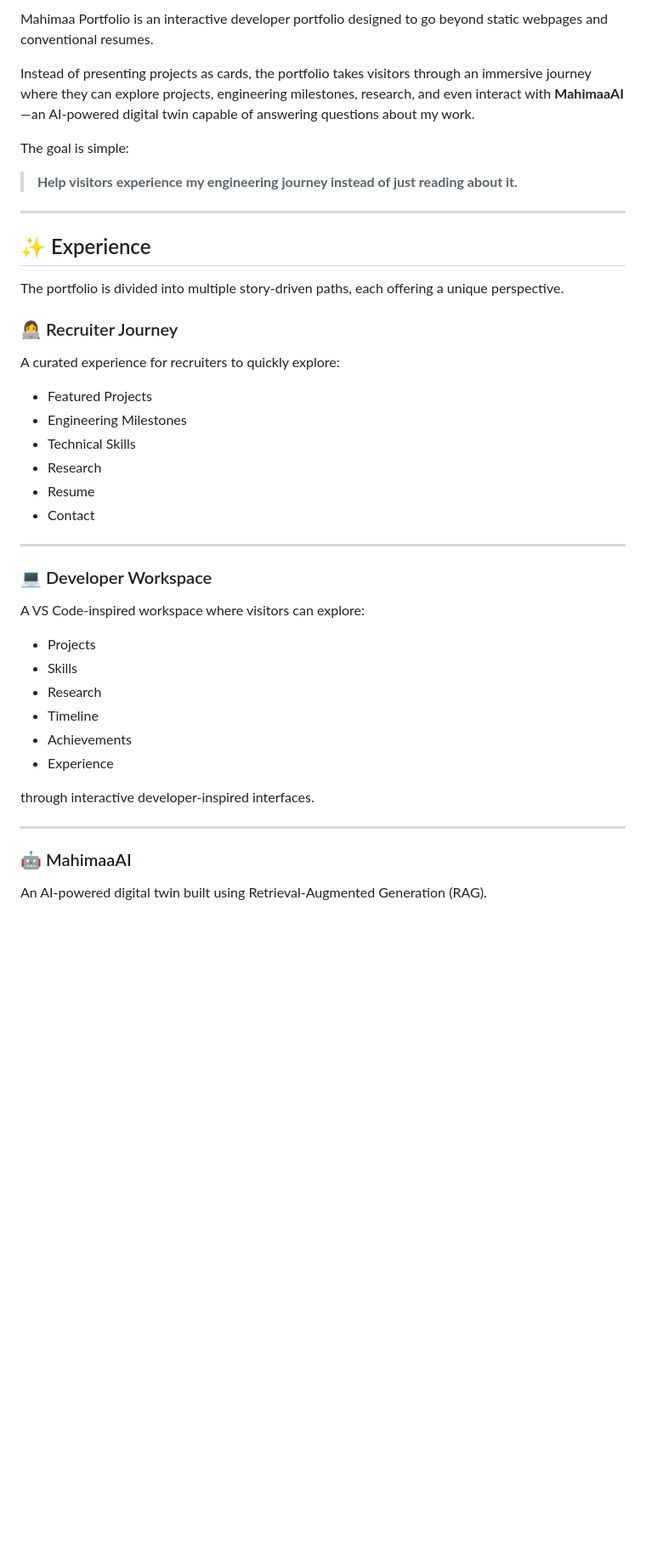
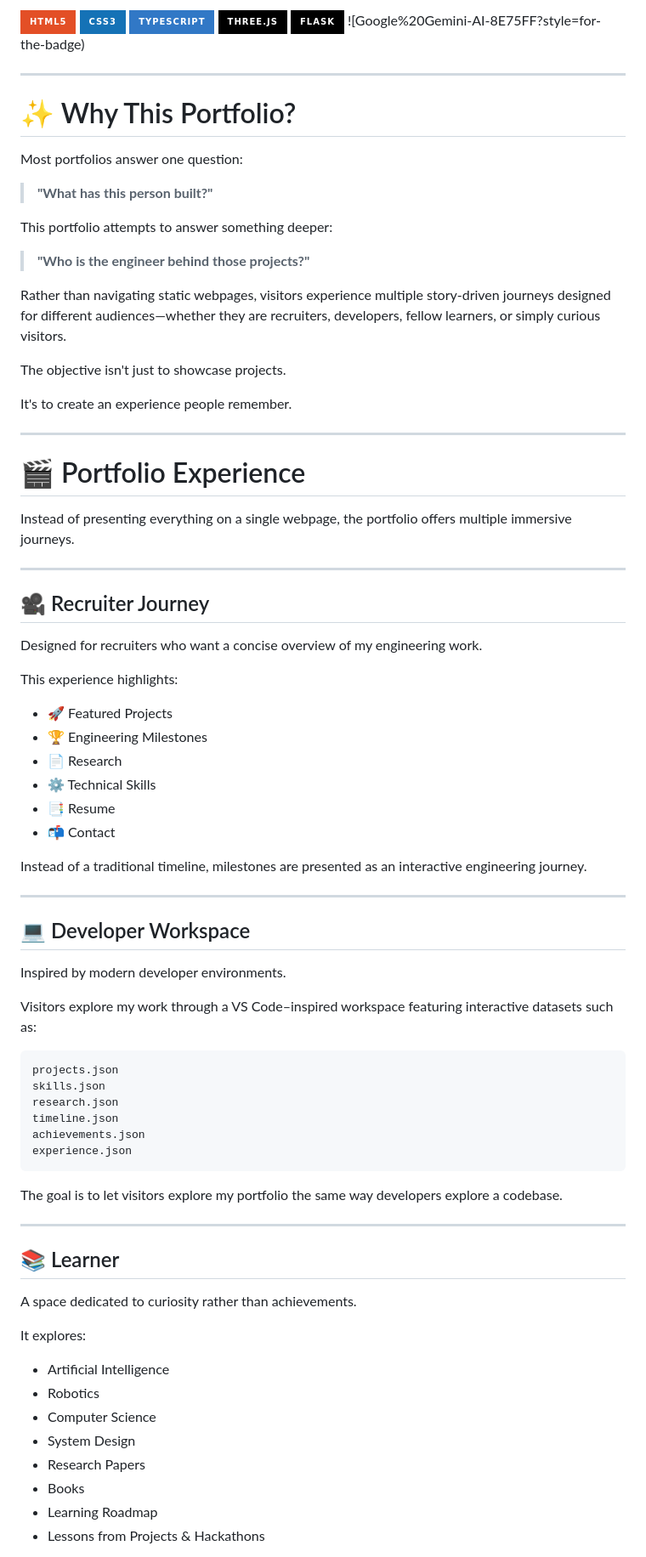
Before and after one commit to mahimaaprajapati/Mahimaa-ai, a Markdown page: README.md, the part around one of its changes. Shown at 85% size. Drawn GitHub-style; badges without logos; blank space fills up the shorter version.

Commit message:
Revise README for clarity and structure
Updated the README to enhance the description and structure, including new sections and improved formatting.

````diff
--- a/README.md
+++ b/README.md
@@ -8,46 +10,87 @@
 
-Mahimaa Portfolio is an interactive developer portfolio designed to go beyond static webpages and conventional resumes.
+![HTML](https://img.shields.io/badge/HTML5-E34F26?style=for-the-badge&logo=html5&logoColor=white)
+![CSS](https://img.shields.io/badge/CSS3-1572B6?style=for-the-badge&logo=css3&logoColor=white)
+![TypeScript](https://img.shields.io/badge/TypeScript-3178C6?style=for-the-badge&logo=typescript&logoColor=white)
+![Three.js](https://img.shields.io/badge/Three.js-000000?style=for-the-badge&logo=three.js)
+![Flask](https://img.shields.io/badge/Flask-000000?style=for-the-badge&logo=flask)
+![Google%20Gemini-AI-8E75FF?style=for-the-badge)
 
-Instead of presenting projects as cards, the portfolio takes visitors through an immersive journey where they can explore projects, engineering milestones, research, and even interact with **MahimaaAI**—an AI-powered digital twin capable of answering questions about my work.
-
-The goal is simple:
-
-> **Help visitors experience my engineering journey instead of just reading about it.**
+</p>
 
 ---
 
-## ✨ Experience
+# ✨ Why This Portfolio?
 
-The portfolio is divided into multiple story-driven paths, each offering a unique perspective.
+Most portfolios answer one question:
 
-### 👩‍💻 Recruiter Journey
+> **"What has this person built?"**
 
-A curated experience for recruiters to quickly explore:
+This portfolio attempts to answer something deeper:
 
-- Featured Projects
-- Engineering Milestones
-- Technical Skills
-- Research
-- Resume
-- Contact
+> **"Who is the engineer behind those projects?"**
+
+Rather than navigating static webpages, visitors experience multiple story-driven journeys designed for different audiences—whether they are recruiters, developers, fellow learners, or simply curious visitors.
+
+The objective isn't just to showcase projects.
+
+It's to create an experience people remember.
 
 ---
 
-### 💻 Developer Workspace
+# 🎬 Portfolio Experience
 
-A VS Code-inspired workspace where visitors can explore:
-
-- Projects
-- Skills
-- Research
-- Timeline
-- Achievements
-- Experience
-
-through interactive developer-inspired interfaces.
+Instead of presenting everything on a single webpage, the portfolio offers multiple immersive journeys.
 
 ---
 
-### 🤖 MahimaaAI
+## 🎥 Recruiter Journey
 
-An AI-powered digital twin built using Retrieval-Augmented Generation (RAG).
+Designed for recruiters who want a concise overview of my engineering work.
+
+This experience highlights:
+
+- 🚀 Featured Projects
+- 🏆 Engineering Milestones
+- 📄 Research
+- ⚙️ Technical Skills
+- 📑 Resume
+- 📬 Contact
+
+Instead of a traditional timeline, milestones are presented as an interactive engineering journey.
+
+---
+
+## 💻 Developer Workspace
+
+Inspired by modern developer environments.
+
+Visitors explore my work through a VS Code–inspired workspace featuring interactive datasets such as:
+
+```text
+projects.json
+skills.json
+research.json
+timeline.json
+achievements.json
+experience.json
+```
+
+The goal is to let visitors explore my portfolio the same way developers explore a codebase.
+
+---
+
+## 📚 Learner
+
+A space dedicated to curiosity rather than achievements.
+
+It explores:
+
+- Artificial Intelligence
+- Robotics
+- Computer Science
+- System Design
+- Research Papers
+- Books
+- Learning Roadmap
+- Lessons from Projects & Hackathons
+
````
Also changed, not shown: other parts of README.md (+111 -94 lines).
